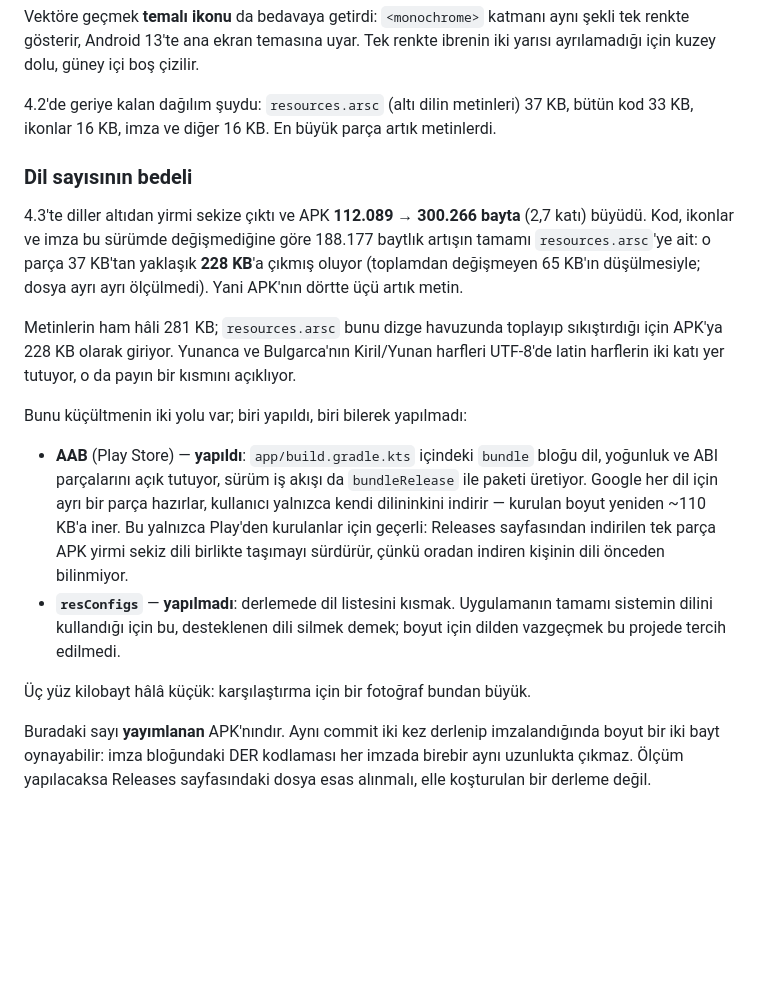
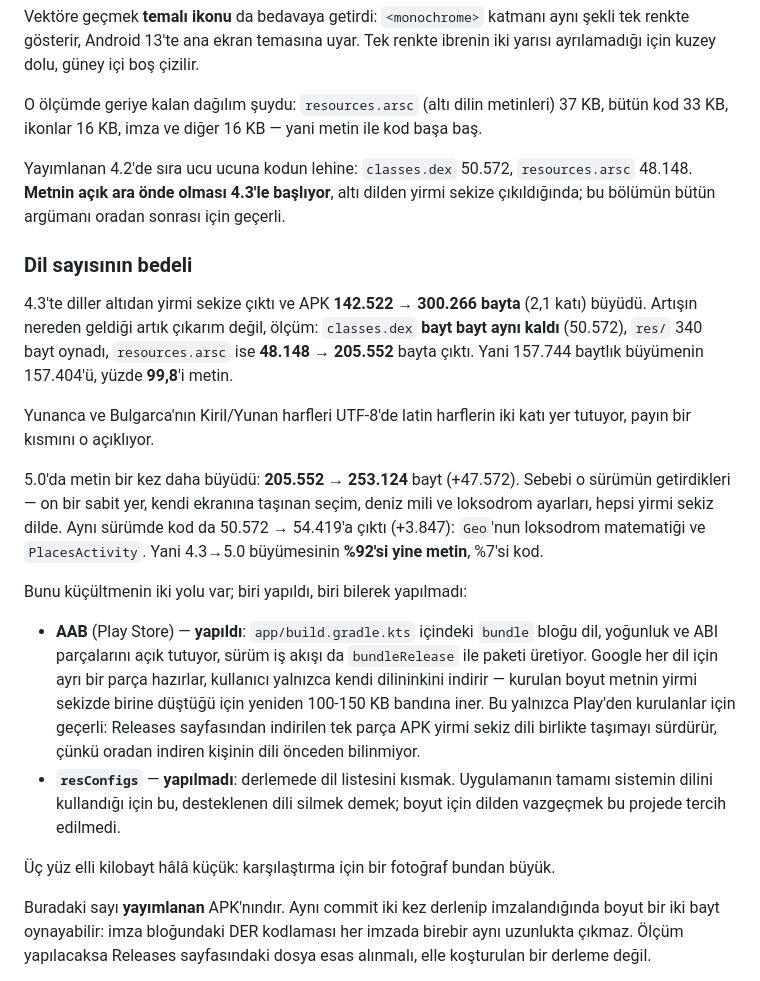
Before and after one commit to aripdcom/compass, a Markdown page: README.md, the part around one of its changes. GitHub-like rendering; blank space fills up the shorter version.

```diff
--- a/README.md
+++ b/README.md
@@ -902,22 +933,31 @@ Vektöre geçmek **temalı ikonu** da bedavaya getirdi: `<monochrome>` katmanı
 şekli tek renkte gösterir, Android 13'te ana ekran temasına uyar. Tek renkte
 ibrenin iki yarısı ayrılamadığı için kuzey dolu, güney içi boş çizilir.
 
-4.2'de geriye kalan dağılım şuydu: `resources.arsc` (altı dilin metinleri)
-37 KB, bütün kod 33 KB, ikonlar 16 KB, imza ve diğer 16 KB. En büyük parça
-artık metinlerdi.
+O ölçümde geriye kalan dağılım şuydu: `resources.arsc` (altı dilin metinleri)
+37 KB, bütün kod 33 KB, ikonlar 16 KB, imza ve diğer 16 KB — yani metin ile kod
+başa baş.
+
+Yayımlanan 4.2'de sıra ucu ucuna kodun lehine: `classes.dex` 50.572,
+`resources.arsc` 48.148. **Metnin açık ara önde olması 4.3'le başlıyor**, altı
+dilden yirmi sekize çıkıldığında; bu bölümün bütün argümanı oradan sonrası
+için geçerli.
 
 ### Dil sayısının bedeli
 
-4.3'te diller altıdan yirmi sekize çıktı ve APK **112.089 → 300.266 bayta**
-(2,7 katı) büyüdü. Kod, ikonlar ve imza bu sürümde değişmediğine göre
-188.177 baytlık artışın tamamı `resources.arsc`'ye ait: o parça 37 KB'tan
-yaklaşık **228 KB**'a çıkmış oluyor (toplamdan değişmeyen 65 KB'ın düşülmesiyle;
-dosya ayrı ayrı ölçülmedi). Yani APK'nın dörtte üçü artık metin.
-
-Metinlerin ham hâli 281 KB; `resources.arsc` bunu dizge havuzunda toplayıp
-sıkıştırdığı için APK'ya 228 KB olarak giriyor. Yunanca ve Bulgarca'nın
-Kiril/Yunan harfleri UTF-8'de latin harflerin iki katı yer tutuyor, o da payın
-bir kısmını açıklıyor.
+4.3'te diller altıdan yirmi sekize çıktı ve APK **142.522 → 300.266 bayta**
+(2,1 katı) büyüdü. Artışın nereden geldiği artık çıkarım değil, ölçüm:
+`classes.dex` **bayt bayt aynı kaldı** (50.572), `res/` 340 bayt oynadı,
+`resources.arsc` ise **48.148 → 205.552** bayta çıktı. Yani 157.744 baytlık
+büyümenin 157.404'ü, yüzde **99,8**'i metin.
+
+Yunanca ve Bulgarca'nın Kiril/Yunan harfleri UTF-8'de latin harflerin iki katı
+yer tutuyor, payın bir kısmını o açıklıyor.
+
+5.0'da metin bir kez daha büyüdü: **205.552 → 253.124** bayt (+47.572). Sebebi
+o sürümün getirdikleri — on bir sabit yer, kendi ekranına taşınan seçim, deniz
+mili ve loksodrom ayarları, hepsi yirmi sekiz dilde. Aynı sürümde kod da
+50.572 → 54.419'a çıktı (+3.847): `Geo`'nun loksodrom matematiği ve
+`PlacesActivity`. Yani 4.3→5.0 büyümesinin **%92'si yine metin**, %7'si kod.
 
 Bunu küçültmenin iki yolu var; biri yapıldı, biri bilerek yapılmadı:
 
@@ -925,14 +965,14 @@ Bunu küçültmenin iki yolu var; biri yapıldı, biri bilerek yapılmadı:
   bloğu dil, yoğunluk ve ABI parçalarını açık tutuyor, sürüm iş akışı da
   `bundleRelease` ile paketi üretiyor. Google her dil için ayrı bir parça
   hazırlar, kullanıcı yalnızca kendi dilininkini indirir — kurulan boyut
-  yeniden ~110 KB'a iner. Bu yalnızca Play'den kurulanlar için geçerli:
+  metnin yirmi sekizde birine düştüğü için yeniden 100-150 KB bandına iner. Bu yalnızca Play'den kurulanlar için geçerli:
   Releases sayfasından indirilen tek parça APK yirmi sekiz dili birlikte
   taşımayı sürdürür, çünkü oradan indiren kişinin dili önceden bilinmiyor.
 - **`resConfigs`** — **yapılmadı**: derlemede dil listesini kısmak. Uygulamanın
   tamamı sistemin dilini kullandığı için bu, desteklenen dili silmek demek;
   boyut için dilden vazgeçmek bu projede tercih edilmedi.
 
-Üç yüz kilobayt hâlâ küçük: karşılaştırma için bir fotoğraf bundan büyük.
+Üç yüz elli kilobayt hâlâ küçük: karşılaştırma için bir fotoğraf bundan büyük.
 
 Buradaki sayı **yayımlanan** APK'nındır. Aynı commit iki kez derlenip
 imzalandığında boyut bir iki bayt oynayabilir: imza bloğundaki DER kodlaması
```
Also changed, not shown: other parts of README.md (+38 -7 lines).
